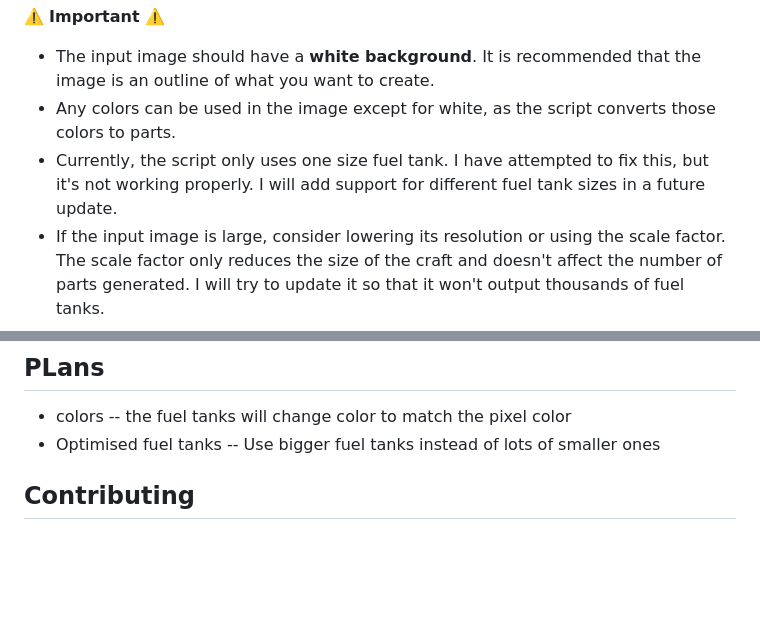
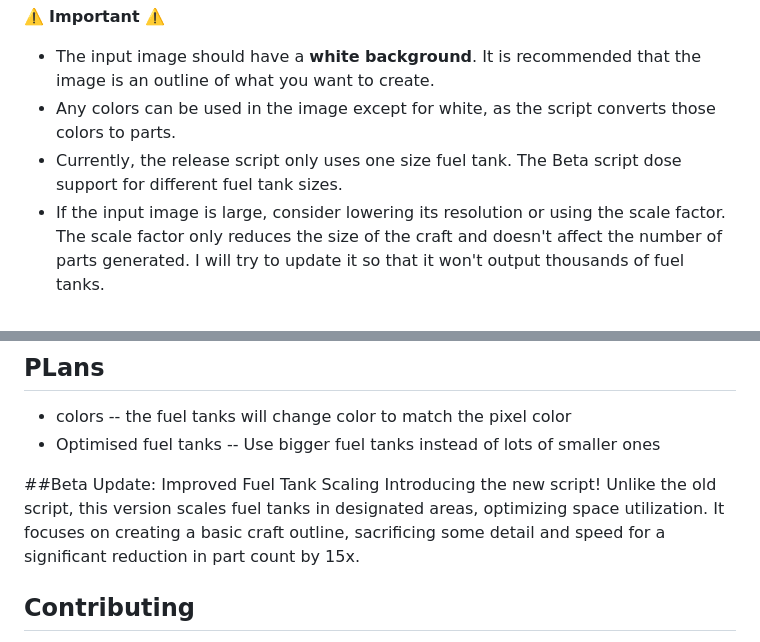
Before and after one commit to Cratior/SFS-ImgToBp, a Markdown page: README.md, 2 parts joined by grey strips. Rendered like a GitHub page; blank space fills up the shorter version.

```diff
--- a/README.md
+++ b/README.md
@@ -15,7 +15,7 @@ SFS-ImgToBp is a Python script that takes a PNG or JPG image as input and genera
 ⚠️ **Important** ⚠️
 - The input image should have a **white background**. It is recommended that the image is an outline of what you want to create.
 - Any colors can be used in the image except for white, as the script converts those colors to parts.
-- Currently, the script only uses one size fuel tank. I have attempted to fix this, but it's not working properly. I will add support for different fuel tank sizes in a future update.
+- Currently, the release script only uses one size fuel tank. The Beta script dose support for different fuel tank sizes.
 - If the input image is large, consider lowering its resolution or using the scale factor. The scale factor only reduces the size of the craft and doesn't affect the number of parts generated. I will try to update it so that it won't output thousands of fuel tanks.
 
 ## Using the Generated Blueprint as a Template
@@ -32,6 +32,9 @@ Feel free to contribute to the project, report any issues, or suggest improvemen
 --  the fuel tanks will change color to match the pixel color
 - Optimised fuel tanks
 --  Use bigger fuel tanks instead of lots of smaller ones
+
+##Beta Update: Improved Fuel Tank Scaling
+Introducing the new script! Unlike the old script, this version scales fuel tanks in designated areas, optimizing space utilization. It focuses on creating a basic craft outline, sacrificing some detail and speed for a significant reduction in part count by 15x.
 
 ## Contributing
 
```
